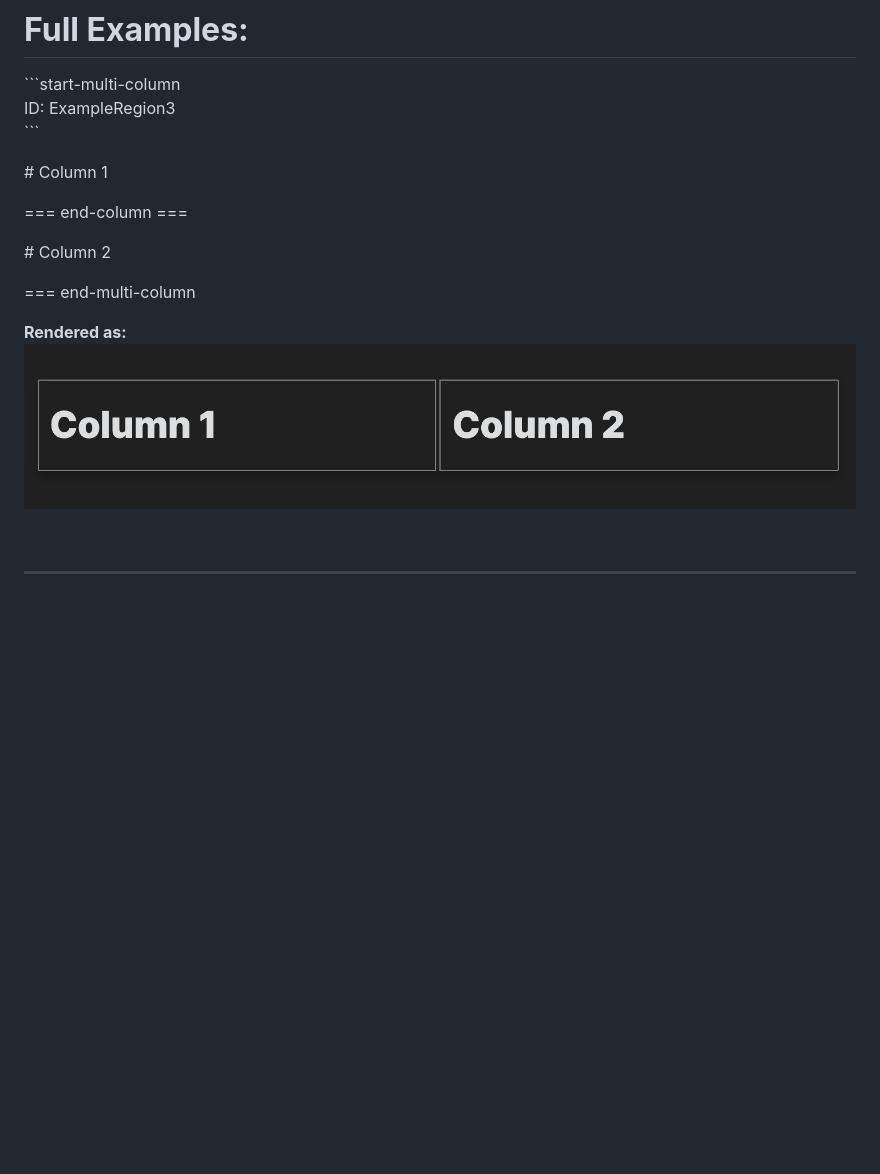
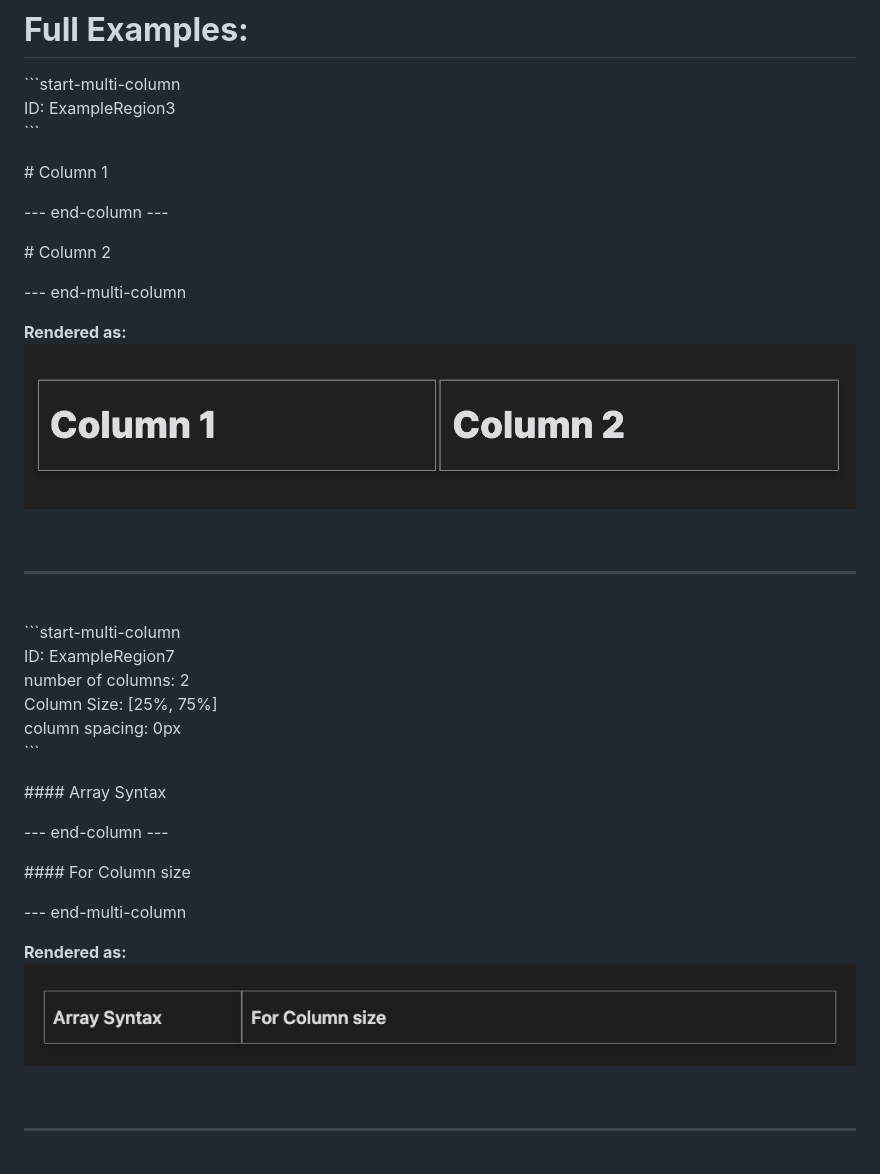
Before and after one commit to ckRobinson/multi-column-markdown, a Markdown page: documentation/FullExamples.md, the part around one of its changes. Rendered like a GitHub page; pictures changed too: images/Example_5_2Columns.png (added); blank space fills up the shorter version.

Commit message:
Added new full example.

````diff
--- a/documentation/FullExamples.md
+++ b/documentation/FullExamples.md
@@ -6,14 +6,38 @@ ID: ExampleRegion3\
 
 \# Column 1
 
-\=== end-column ===
+\--- end-column ---
 
 \# Column 2
 
-=== end-multi-column
+--- end-multi-column
 
 **Rendered as:**
 ![Eample_2Column](https://github.com/ckRobinson/multi-column-markdown/blob/master/images/Example_2Column.png?raw=true)
+
+<br>
+
+---
+
+<br>
+
+\```start-multi-column\
+ID: ExampleRegion7\
+number of columns: 2\
+Column Size: [25%, 75%]\
+column spacing: 0px\
+\```
+
+\#### Array Syntax
+
+\--- end-column ---
+
+\#### For Column size
+
+--- end-multi-column
+
+**Rendered as:**
+![Example_5_2Columns](https://github.com/ckRobinson/multi-column-markdown/blob/master/images/Example_5_2Columns.png?raw=true)
 
 <br>
 
````
Also changed, not shown: other parts of documentation/FullExamples.md (+3 -3 lines).
